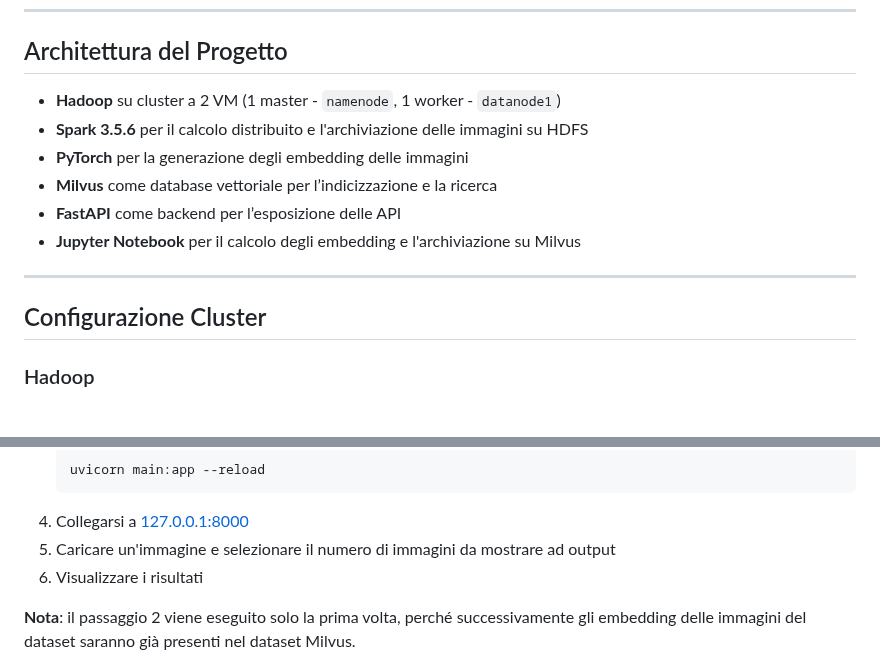
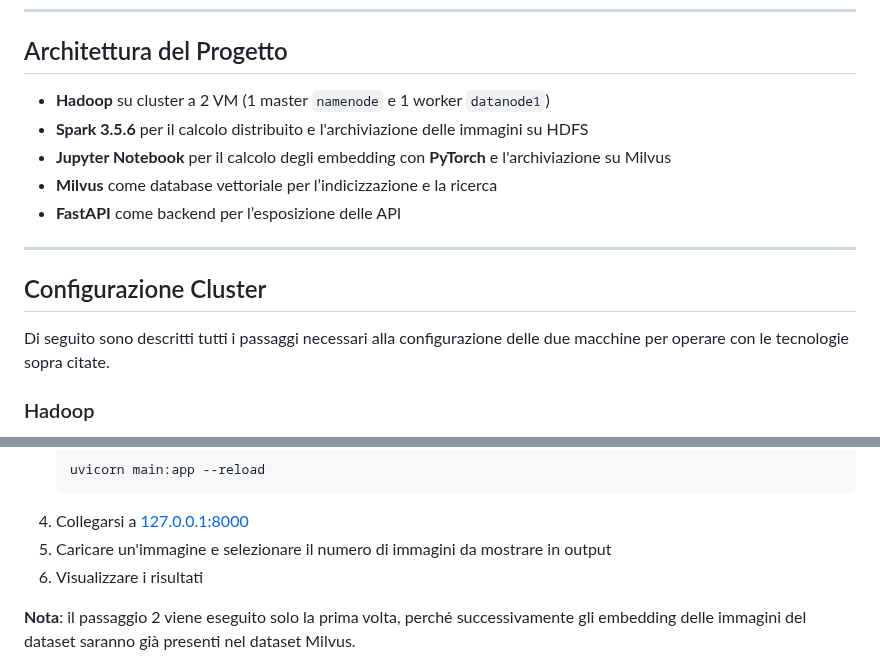
Before and after one commit to valentinamilighetti/Distributed-image-search, a Markdown page: README.md, 2 parts joined by grey strips. Drawn GitHub-style.

````diff
--- a/README.md
+++ b/README.md
@@ -6,16 +6,16 @@ Questo progetto realizza un motore di ricerca per immagini su un database distri
 
 ## Architettura del Progetto
 
-- **Hadoop** su cluster a 2 VM (1 master - `namenode`, 1 worker - `datanode1`)
+- **Hadoop** su cluster a 2 VM (1 master `namenode` e  1 worker `datanode1`)
 - **Spark 3.5.6** per il calcolo distribuito e l'archiviazione delle immagini su HDFS
-- **PyTorch** per la generazione degli embedding delle immagini
+- **Jupyter Notebook** per il calcolo degli embedding con **PyTorch** e l'archiviazione su Milvus
 - **Milvus** come database vettoriale per l’indicizzazione e la ricerca
 - **FastAPI** come backend per l’esposizione delle API
-- **Jupyter Notebook** per il calcolo degli embedding e l'archiviazione su Milvus
 
 ---
 
 ## Configurazione Cluster
+Di seguito sono descritti tutti i passaggi necessari alla configurazione delle due macchine per operare con le tecnologie sopra citate.
 
 ### Hadoop
 - Sistema operativo: **Lubuntu**
@@ -388,7 +388,7 @@ Di seguito sono illustrati i vari passaggi necessari per eseguire la ricerca per
     uvicorn main:app --reload
     ```
 4. Collegarsi a [127.0.0.1:8000](http://127.0.0.1:8000/)
-5. Caricare un'immagine e selezionare il numero di immagini da mostrare ad output
+5. Caricare un'immagine e selezionare il numero di immagini da mostrare in output
 6. Visualizzare i risultati
 
 **Nota**: il passaggio 2 viene eseguito solo la prima volta, perché successivamente gli embedding delle immagini del dataset saranno già presenti nel dataset Milvus.
````
Also changed, not shown: other parts of README.md (+1 -1 lines).
